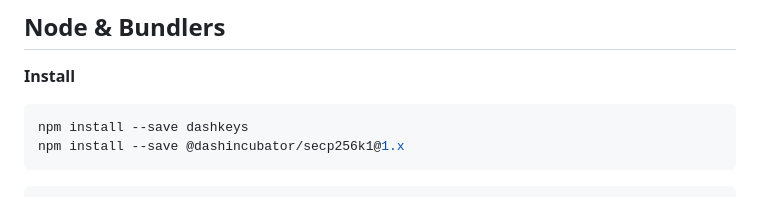
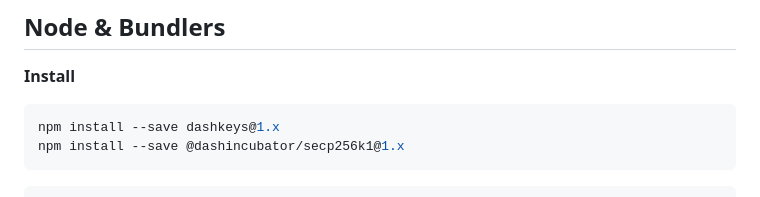
Before and after one commit to dashhive/DashKeys.js, a Markdown page: README.md, the part around one of its changes. Drawn GitHub-style.

````diff
--- a/README.md
+++ b/README.md
@@ -58,7 +58,7 @@ See DashKey's CLI README at
 **Install**
 
 ```sh
-npm install --save dashkeys
+npm install --save dashkeys@1.x
 npm install --save @dashincubator/secp256k1@1.x
 ```
 
````
Also changed, not shown: other parts of README.md (+1 -1 lines).
